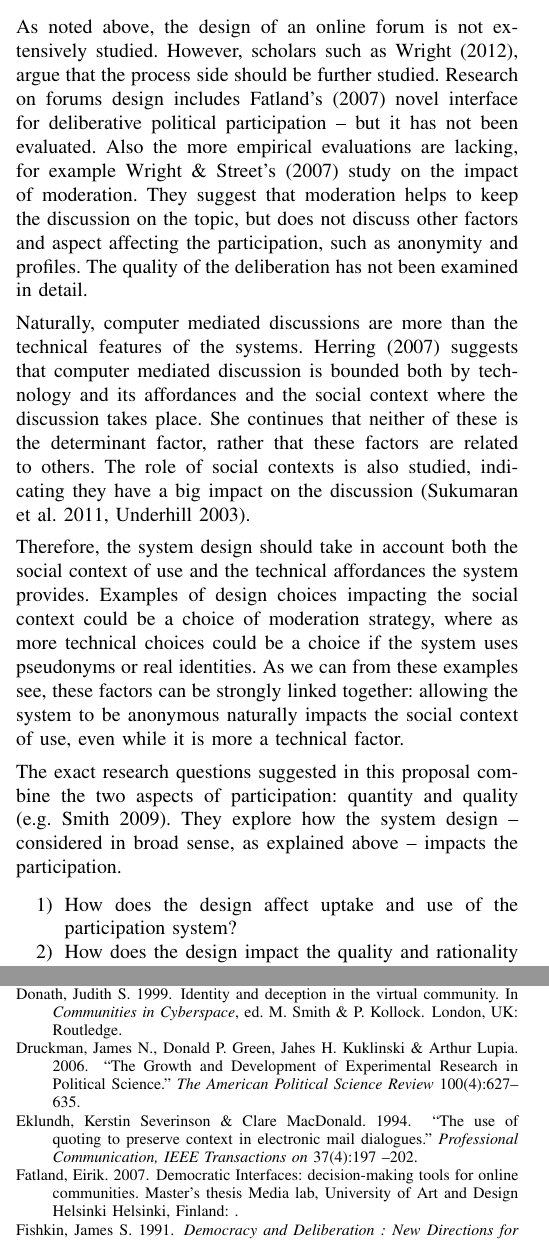
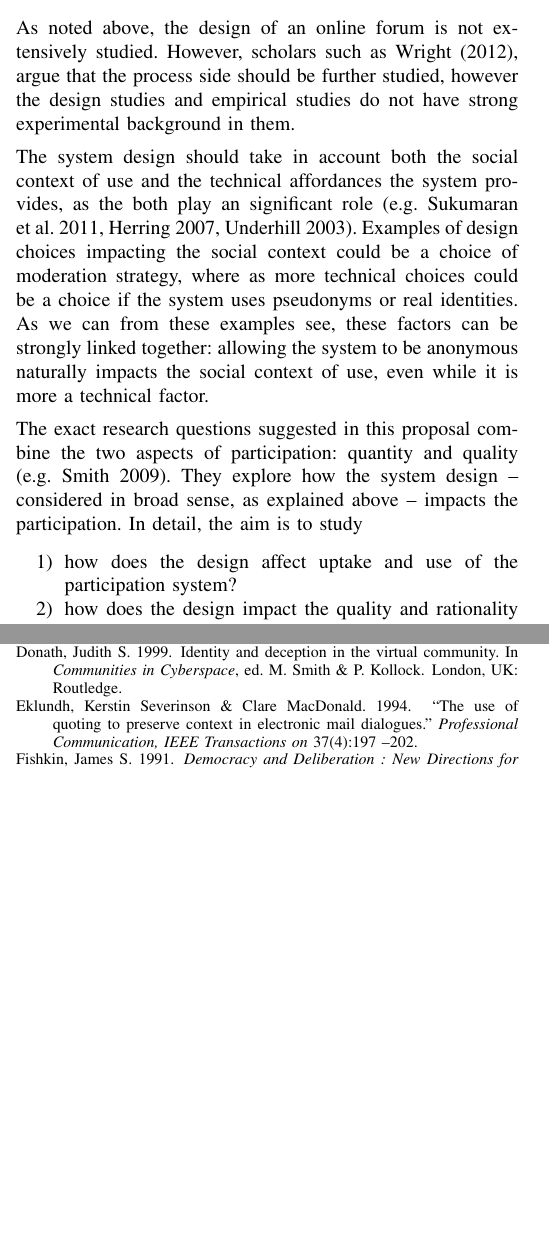
Before and after one commit to matnel/thesis-proposal, a LaTeX paper (proposal.tex): two parts of the columns of pages 1 and 2 of 3 before the commit and two parts of the columns of pages 1 and 2 of 2 after it, joined at a grey line, cut so that both start at the same text, the shorter picture padded with empty space. Compiled offline with pdfLaTeX.

Commit message:
Removed and refactored RQs

```diff
--- a/proposal.tex
+++ b/proposal.tex
@@ -33,18 +33,17 @@ Online participation is a widely studied topic and discussion facilitation is ju
 By combining skills and methods from human-computer interaction (HCI), especially in the area of experimental design and field trials \citeaffixed{brown11}{e.g.}, one is armed to better study the impact of single design choices to the overall participation.
 
 \section{Research questions}
-As noted above, the design of an online forum is not extensively studied. However, scholars such as \citeasnoun{wright12}, argue that the process side should be further studied.  Research on forums design includes \possessivecite{fatland07} novel interface for deliberative political participation -- but it has not been evaluated. Also the more empirical evaluations are lacking, for example \possessivecite{wright07} study on the impact of moderation. They suggest that moderation helps to keep the discussion on the topic, but does not discuss other factors and aspect affecting the participation, such as anonymity and profiles. The quality of the deliberation has not been examined in detail.
 
-Naturally, computer mediated discussions are more than the technical features of the systems. \citeasnoun{herring07} suggests that computer mediated discussion is bounded both by technology and its affordances and the social context where the discussion takes place. She continues that neither of these is the determinant factor, rather that these factors are related to others. The role of social contexts is also studied, indicating they have a big impact on the discussion \cite{sukumaran11,underhill03}.
+As noted above, the design of an online forum is not extensively studied. However, scholars such as \citeasnoun{wright12}, argue that the process side should be further studied, however the design studies and empirical studies do not have strong experimental background in them.
 
-Therefore, the system design should take in account both the social context of use and the technical affordances the system provides. Examples of design choices impacting the social context could be a choice of moderation strategy, where as more technical choices could be a choice if the system uses pseudonyms or real identities. As we can from these examples see, these factors can be strongly linked together: allowing the system to be anonymous naturally impacts the social context of use, even while it is more a technical factor.
+The system design should take in account both the social context of use and the technical affordances the system provides, as the both play an significant role \citeaffixed{sukumaran11,herring07,underhill03}{e.g.}. Examples of design choices impacting the social context could be a choice of moderation strategy, where as more technical choices could be a choice if the system uses pseudonyms or real identities. As we can from these examples see, these factors can be strongly linked together: allowing the system to be anonymous naturally impacts the social context of use, even while it is more a technical factor.
 
-The exact research questions suggested in this proposal combine the two aspects of participation: quantity and quality \citeaffixed{smith09}{e.g.}. They explore how the system design -- considered in broad sense, as explained above -- impacts the participation.
+The exact research questions suggested in this proposal combine the two aspects of participation: quantity and quality \citeaffixed{smith09}{e.g.}. They explore how the system design -- considered in broad sense, as explained above -- impacts the participation. In detail, the aim is to study
 
 \begin{enumerate}
-\item How does the design affect uptake and use of the participation system?
-\item How does the design impact the quality and rationality of the deliberation?
-\item How does the design impact the experience of the deliberation?
+\item how does the design affect uptake and use of the participation system?
+\item how does the design impact the quality and rationality of the deliberation?
+\item how does the design impact how participant experiences deliberativeness?
 \end{enumerate}
 
 \section{Approach}
```
Also changed, not shown: proposal.tex (6 more changed lines).
